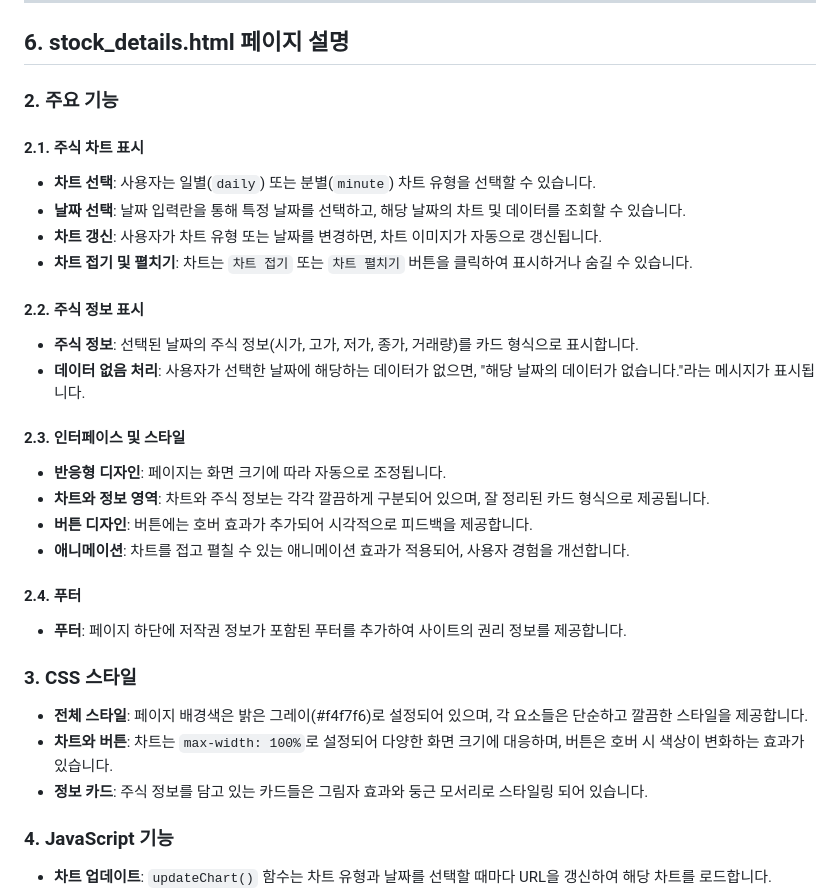
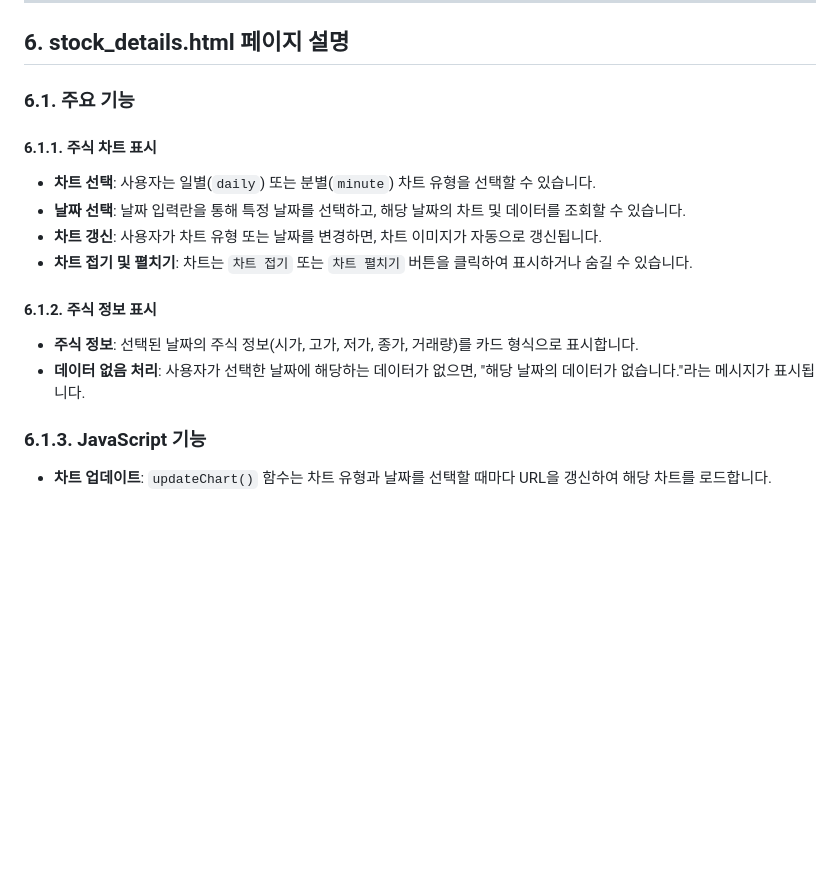
Before and after one commit to sw-dreamer/yahoo-finance, a Markdown page: README.md, the part around the change. GitHub-like rendering; blank space fills up the shorter version.

```diff
--- a/README.md
+++ b/README.md
@@ -152,38 +152,21 @@ Flask 애플리케이션은 주식 데이터를 조회하고, 차트를 렌더
 ---
 ## 6. stock_details.html 페이지 설명
 
-### 2. 주요 기능
+### 6.1. 주요 기능
 
-#### 2.1. 주식 차트 표시
+#### 6.1.1. 주식 차트 표시
 
 - **차트 선택**: 사용자는 일별(`daily`) 또는 분별(`minute`) 차트 유형을 선택할 수 있습니다.
 - **날짜 선택**: 날짜 입력란을 통해 특정 날짜를 선택하고, 해당 날짜의 차트 및 데이터를 조회할 수 있습니다.
 - **차트 갱신**: 사용자가 차트 유형 또는 날짜를 변경하면, 차트 이미지가 자동으로 갱신됩니다.
 - **차트 접기 및 펼치기**: 차트는 `차트 접기` 또는 `차트 펼치기` 버튼을 클릭하여 표시하거나 숨길 수 있습니다.
 
-#### 2.2. 주식 정보 표시
+#### 6.1.2. 주식 정보 표시
 
 - **주식 정보**: 선택된 날짜의 주식 정보(시가, 고가, 저가, 종가, 거래량)를 카드 형식으로 표시합니다.
 - **데이터 없음 처리**: 사용자가 선택한 날짜에 해당하는 데이터가 없으면, "해당 날짜의 데이터가 없습니다."라는 메시지가 표시됩니다.
 
-#### 2.3. 인터페이스 및 스타일
-
-- **반응형 디자인**: 페이지는 화면 크기에 따라 자동으로 조정됩니다.
-- **차트와 정보 영역**: 차트와 주식 정보는 각각 깔끔하게 구분되어 있으며, 잘 정리된 카드 형식으로 제공됩니다.
-- **버튼 디자인**: 버튼에는 호버 효과가 추가되어 시각적으로 피드백을 제공합니다.
-- **애니메이션**: 차트를 접고 펼칠 수 있는 애니메이션 효과가 적용되어, 사용자 경험을 개선합니다.
-
-#### 2.4. 푸터
-
-- **푸터**: 페이지 하단에 저작권 정보가 포함된 푸터를 추가하여 사이트의 권리 정보를 제공합니다.
-
-### 3. CSS 스타일
-
-- **전체 스타일**: 페이지 배경색은 밝은 그레이(#f4f7f6)로 설정되어 있으며, 각 요소들은 단순하고 깔끔한 스타일을 제공합니다.
-- **차트와 버튼**: 차트는 `max-width: 100%`로 설정되어 다양한 화면 크기에 대응하며, 버튼은 호버 시 색상이 변화하는 효과가 있습니다.
-- **정보 카드**: 주식 정보를 담고 있는 카드들은 그림자 효과와 둥근 모서리로 스타일링 되어 있습니다.
-
-### 4. JavaScript 기능
+### 6.1.3. JavaScript 기능
 
 - **차트 업데이트**: `updateChart()` 함수는 차트 유형과 날짜를 선택할 때마다 URL을 갱신하여 해당 차트를 로드합니다.
 - **특정 날짜의 데이터 로드**: `loadSpecificDateValue()` 함수는 사용자가 날짜를 선택할 때마다 해당 날짜의 주식 데이터를 API에서 가져옵니다. 가져온 데이터는 화면에 동적으로 표시됩니다.
```
